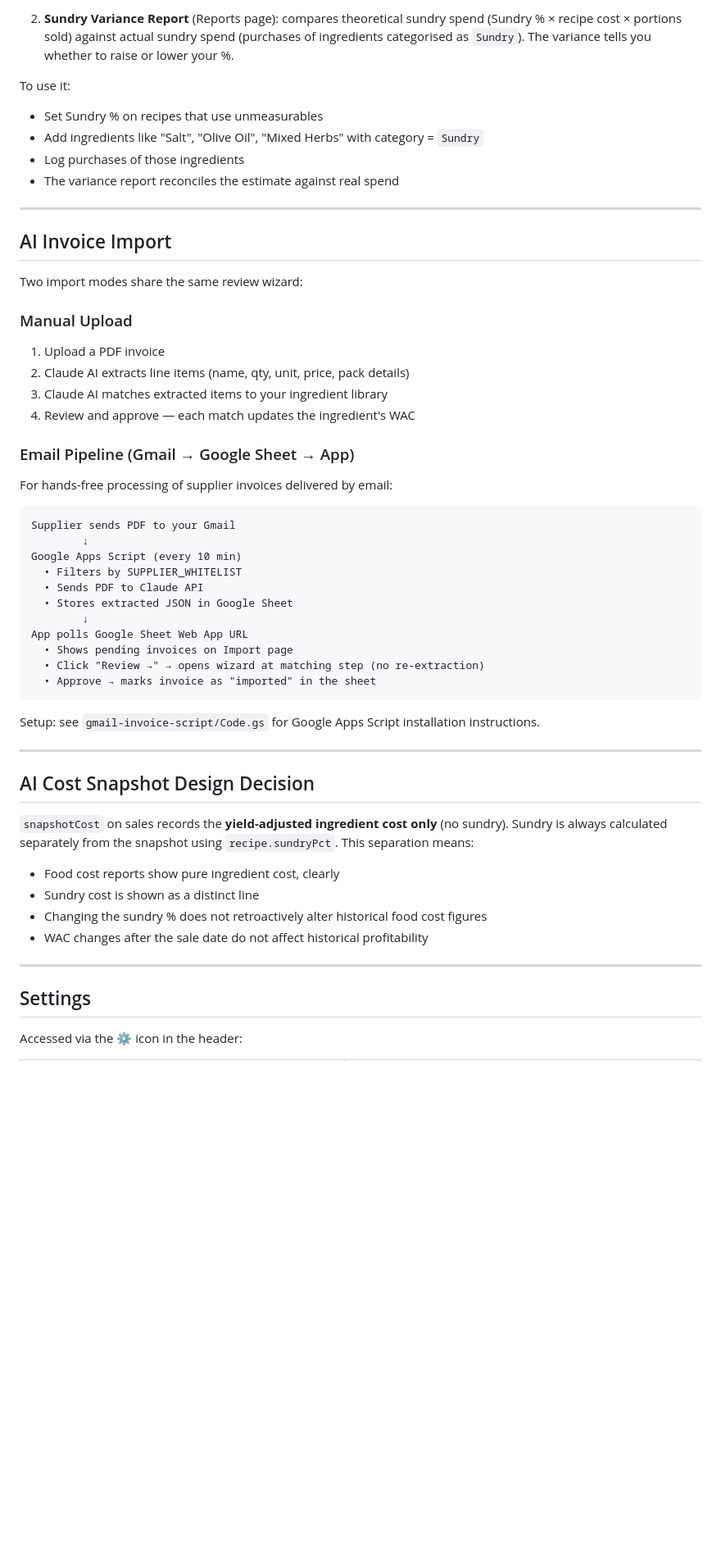
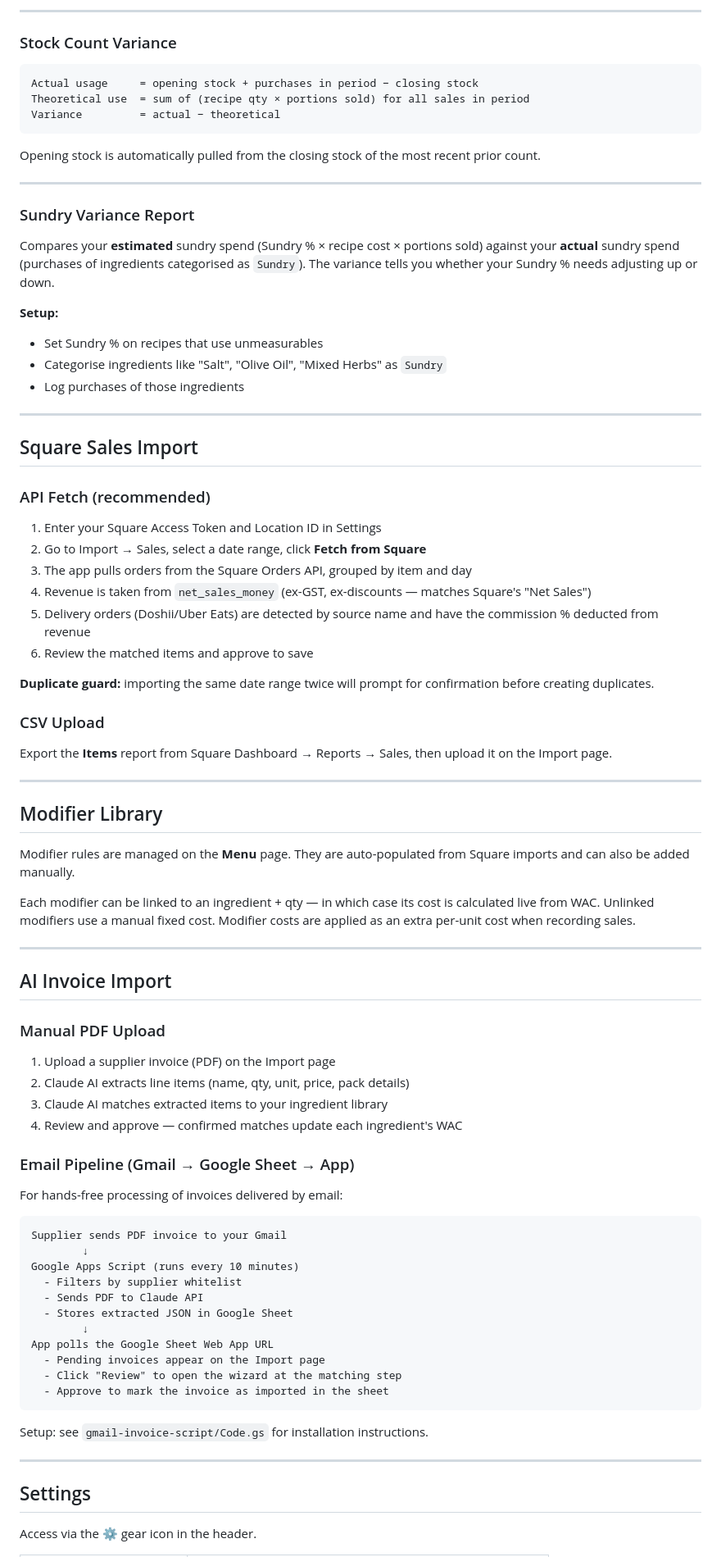
Before and after one commit to junxiongchong-bit/restaurant-cost-app, a Markdown page: README.md, the part around one of its changes. Shown at 82% size. Drawn GitHub-style; blank space fills up the shorter version.

````diff
--- a/README.md
+++ b/README.md
@@ -338,57 +125,88 @@ Supplier ──────────────────┐
 
-2. **Sundry Variance Report** (Reports page): compares theoretical sundry spend (Sundry % × recipe cost × portions sold) against actual sundry spend (purchases of ingredients categorised as `Sundry`). The variance tells you whether to raise or lower your %.
+---
 
-To use it:
+### Stock Count Variance
+
+```
+Actual usage     = opening stock + purchases in period − closing stock
+Theoretical use  = sum of (recipe qty × portions sold) for all sales in period
+Variance         = actual − theoretical
+```
+
+Opening stock is automatically pulled from the closing stock of the most recent prior count.
+
+---
+
+### Sundry Variance Report
+
+Compares your **estimated** sundry spend (Sundry % × recipe cost × portions sold) against your **actual** sundry spend (purchases of ingredients categorised as `Sundry`). The variance tells you whether your Sundry % needs adjusting up or down.
+
+**Setup:**
 - Set Sundry % on recipes that use unmeasurables
-- Add ingredients like "Salt", "Olive Oil", "Mixed Herbs" with category = `Sundry`
+- Categorise ingredients like "Salt", "Olive Oil", "Mixed Herbs" as `Sundry`
 - Log purchases of those ingredients
-- The variance report reconciles the estimate against real spend
+
+---
+
+## Square Sales Import
+
+### API Fetch (recommended)
+
+1. Enter your Square Access Token and Location ID in Settings
+2. Go to Import → Sales, select a date range, click **Fetch from Square**
+3. The app pulls orders from the Square Orders API, grouped by item and day
+4. Revenue is taken from `net_sales_money` (ex-GST, ex-discounts — matches Square's "Net Sales")
+5. Delivery orders (Doshii/Uber Eats) are detected by source name and have the commission % deducted from revenue
+6. Review the matched items and approve to save
+
+**Duplicate guard:** importing the same date range twice will prompt for confirmation before creating duplicates.
+
+### CSV Upload
+
+Export the **Items** report from Square Dashboard → Reports → Sales, then upload it on the Import page.
+
+---
+
+## Modifier Library
+
+Modifier rules are managed on the **Menu** page. They are auto-populated from Square imports and can also be added manually.
+
+Each modifier can be linked to an ingredient + qty — in which case its cost is calculated live from WAC. Unlinked modifiers use a manual fixed cost. Modifier costs are applied as an extra per-unit cost when recording sales.
 
 ---
 
 ## AI Invoice Import
 
-Two import modes share the same review wizard:
+### Manual PDF Upload
 
-### Manual Upload
-1. Upload a PDF invoice
+1. Upload a supplier invoice (PDF) on the Import page
 2. Claude AI extracts line items (name, qty, unit, price, pack details)
 3. Claude AI matches extracted items to your ingredient library
-4. Review and approve — each match updates the ingredient's WAC
+4. Review and approve — confirmed matches update each ingredient's WAC
 
 ### Email Pipeline (Gmail → Google Sheet → App)
-For hands-free processing of supplier invoices delivered by email:
+
+For hands-free processing of invoices delivered by email:
 
 ```
-Supplier sends PDF to your Gmail
+Supplier sends PDF invoice to your Gmail
         ↓
-Google Apps Script (every 10 min)
-  • Filters by SUPPLIER_WHITELIST
-  • Sends PDF to Claude API
-  • Stores extracted JSON in Google Sheet
+Google Apps Script (runs every 10 minutes)
+  - Filters by supplier whitelist
+  - Sends PDF to Claude API
+  - Stores extracted JSON in Google Sheet
         ↓
-App polls Google Sheet Web App URL
-  • Shows pending invoices on Import page
-  • Click "Review →" → opens wizard at matching step (no re-extraction)
-  • Approve → marks invoice as "imported" in the sheet
+App polls the Google Sheet Web App URL
+  - Pending invoices appear on the Import page
+  - Click "Review" to open the wizard at the matching step
+  - Approve to mark the invoice as imported in the sheet
 ```
 
-Setup: see `gmail-invoice-script/Code.gs` for Google Apps Script installation instructions.
-
----
-
-## AI Cost Snapshot Design Decision
-
-`snapshotCost` on sales records the **yield-adjusted ingredient cost only** (no sundry). Sundry is always calculated separately from the snapshot using `recipe.sundryPct`. This separation means:
-
-- Food cost reports show pure ingredient cost, clearly
-- Sundry cost is shown as a distinct line
-- Changing the sundry % does not retroactively alter historical food cost figures
-- WAC changes after the sale date do not affect historical profitability
+Setup: see `gmail-invoice-script/Code.gs` for installation instructions.
 
 ---
 
 ## Settings
 
-Accessed via the ⚙ icon in the header:
+Access via the ⚙ gear icon in the header.
 
````
Also changed, not shown: other parts of README.md (+92 -285 lines).
